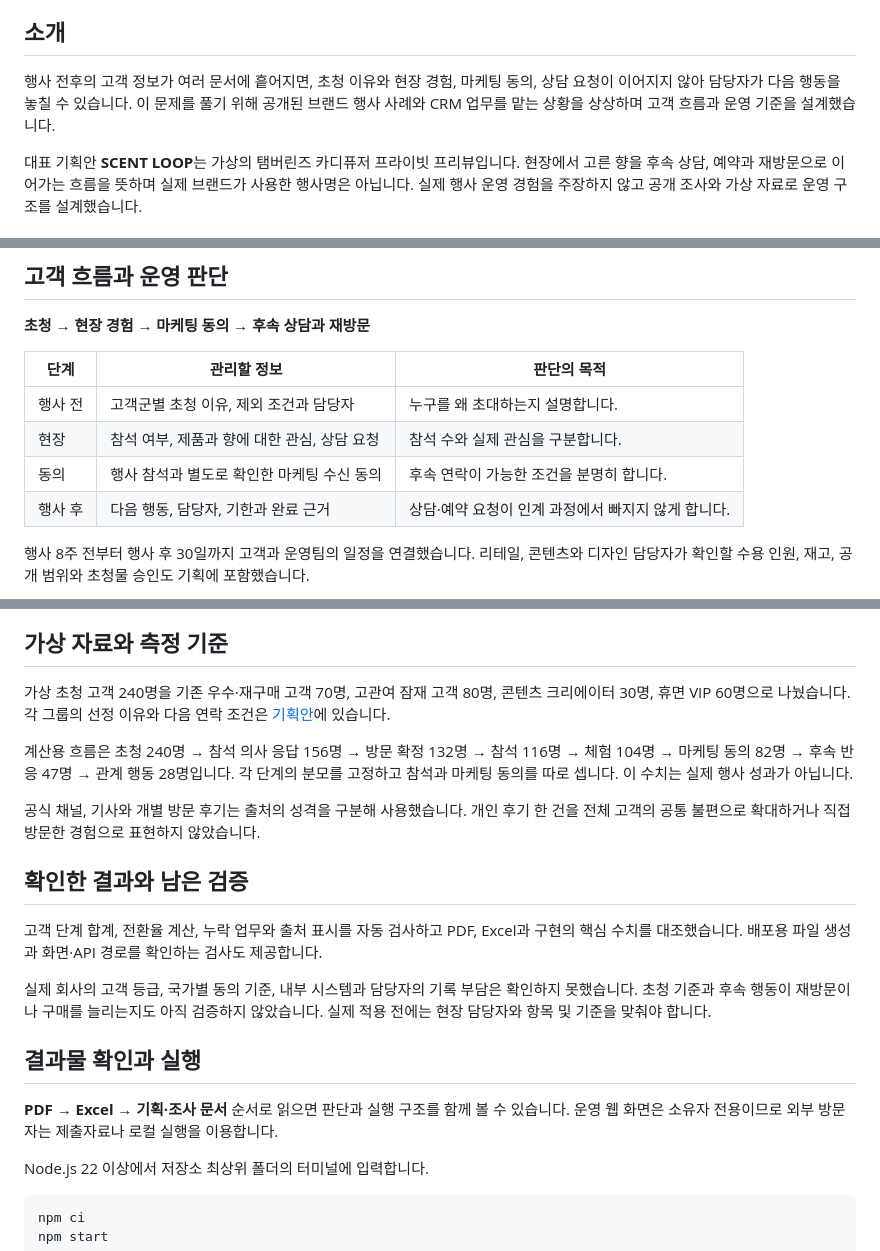
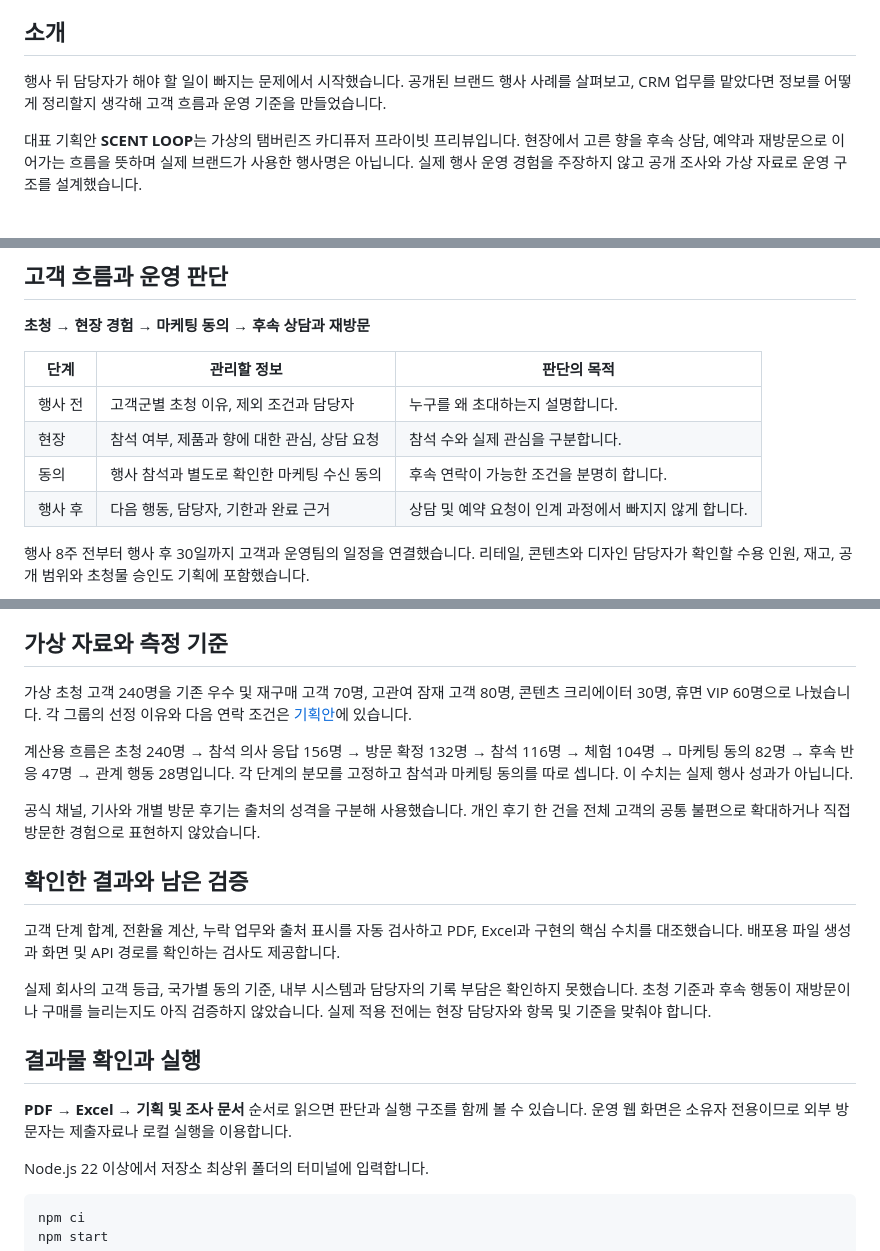
Before and after one commit to jhheo51-arch/global-crm-event-operations, a Markdown page: README.md, 3 parts joined by grey strips. Rendered like a GitHub page.

Commit message:
docs: simplify portfolio introduction copy

```diff
--- a/README.md
+++ b/README.md
@@ -12,7 +12,7 @@ VIP 행사의 초청 이유부터 행사 후 담당 업무까지 연결하는
 
 ## 소개
 
-행사 전후의 고객 정보가 여러 문서에 흩어지면, 초청 이유와 현장 경험, 마케팅 동의, 상담 요청이 이어지지 않아 담당자가 다음 행동을 놓칠 수 있습니다. 이 문제를 풀기 위해 공개된 브랜드 행사 사례와 CRM 업무를 맡는 상황을 상상하며 고객 흐름과 운영 기준을 설계했습니다.
+행사 뒤 담당자가 해야 할 일이 빠지는 문제에서 시작했습니다. 공개된 브랜드 행사 사례를 살펴보고, CRM 업무를 맡았다면 정보를 어떻게 정리할지 생각해 고객 흐름과 운영 기준을 만들었습니다.
 
 대표 기획안 **SCENT LOOP**는 가상의 탬버린즈 카디퓨저 프라이빗 프리뷰입니다. 현장에서 고른 향을 후속 상담, 예약과 재방문으로 이어가는 흐름을 뜻하며 실제 브랜드가 사용한 행사명은 아닙니다. 실제 행사 운영 경험을 주장하지 않고 공개 조사와 가상 자료로 운영 구조를 설계했습니다.
 
@@ -33,7 +33,7 @@ VIP 행사의 초청 이유부터 행사 후 담당 업무까지 연결하는
 | 행사 전 | 고객군별 초청 이유, 제외 조건과 담당자 | 누구를 왜 초대하는지 설명합니다. |
 | 현장 | 참석 여부, 제품과 향에 대한 관심, 상담 요청 | 참석 수와 실제 관심을 구분합니다. |
 | 동의 | 행사 참석과 별도로 확인한 마케팅 수신 동의 | 후속 연락이 가능한 조건을 분명히 합니다. |
-| 행사 후 | 다음 행동, 담당자, 기한과 완료 근거 | 상담·예약 요청이 인계 과정에서 빠지지 않게 합니다. |
+| 행사 후 | 다음 행동, 담당자, 기한과 완료 근거 | 상담 및 예약 요청이 인계 과정에서 빠지지 않게 합니다. |
 
 행사 8주 전부터 행사 후 30일까지 고객과 운영팀의 일정을 연결했습니다. 리테일, 콘텐츠와 디자인 담당자가 확인할 수용 인원, 재고, 공개 범위와 초청물 승인도 기획에 포함했습니다.
 
@@ -41,7 +41,7 @@ VIP 행사의 초청 이유부터 행사 후 담당 업무까지 연결하는
 
 ## 가상 자료와 측정 기준
 
-가상 초청 고객 240명을 기존 우수·재구매 고객 70명, 고관여 잠재 고객 80명, 콘텐츠 크리에이터 30명, 휴면 VIP 60명으로 나눴습니다. 각 그룹의 선정 이유와 다음 연락 조건은 [기획안](docs/PROJECT-PLAN.md)에 있습니다.
+가상 초청 고객 240명을 기존 우수 및 재구매 고객 70명, 고관여 잠재 고객 80명, 콘텐츠 크리에이터 30명, 휴면 VIP 60명으로 나눴습니다. 각 그룹의 선정 이유와 다음 연락 조건은 [기획안](docs/PROJECT-PLAN.md)에 있습니다.
 
 계산용 흐름은 초청 240명 → 참석 의사 응답 156명 → 방문 확정 132명 → 참석 116명 → 체험 104명 → 마케팅 동의 82명 → 후속 반응 47명 → 관계 행동 28명입니다. 각 단계의 분모를 고정하고 참석과 마케팅 동의를 따로 셉니다. 이 수치는 실제 행사 성과가 아닙니다.
 
@@ -49,13 +49,13 @@ VIP 행사의 초청 이유부터 행사 후 담당 업무까지 연결하는
 
 ## 확인한 결과와 남은 검증
 
-고객 단계 합계, 전환율 계산, 누락 업무와 출처 표시를 자동 검사하고 PDF, Excel과 구현의 핵심 수치를 대조했습니다. 배포용 파일 생성과 화면·API 경로를 확인하는 검사도 제공합니다.
+고객 단계 합계, 전환율 계산, 누락 업무와 출처 표시를 자동 검사하고 PDF, Excel과 구현의 핵심 수치를 대조했습니다. 배포용 파일 생성과 화면 및 API 경로를 확인하는 검사도 제공합니다.
 
 실제 회사의 고객 등급, 국가별 동의 기준, 내부 시스템과 담당자의 기록 부담은 확인하지 못했습니다. 초청 기준과 후속 행동이 재방문이나 구매를 늘리는지도 아직 검증하지 않았습니다. 실제 적용 전에는 현장 담당자와 항목 및 기준을 맞춰야 합니다.
 
 ## 결과물 확인과 실행
 
-**PDF → Excel → 기획·조사 문서** 순서로 읽으면 판단과 실행 구조를 함께 볼 수 있습니다. 운영 웹 화면은 소유자 전용이므로 외부 방문자는 제출자료나 로컬 실행을 이용합니다.
+**PDF → Excel → 기획 및 조사 문서** 순서로 읽으면 판단과 실행 구조를 함께 볼 수 있습니다. 운영 웹 화면은 소유자 전용이므로 외부 방문자는 제출자료나 로컬 실행을 이용합니다.
 
 Node.js 22 이상에서 저장소 최상위 폴더의 터미널에 입력합니다.
 
```
